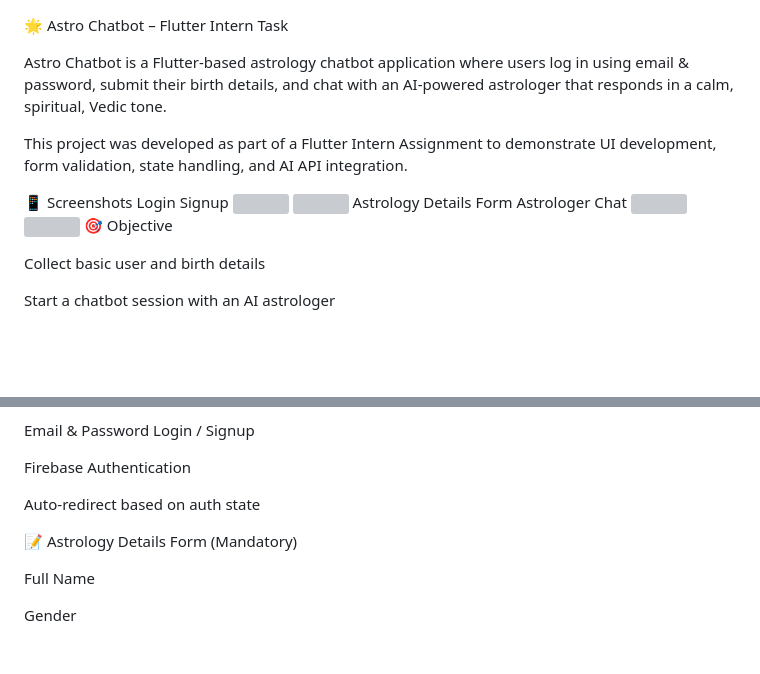
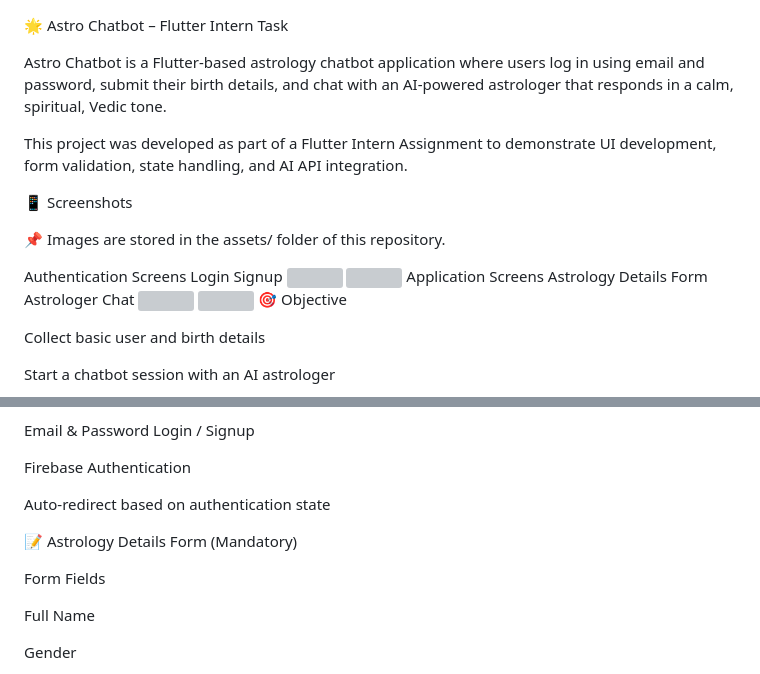
Before and after one commit to Snehil208001/Astro-Chatbot-App, a Markdown page: README.md, 2 parts joined by grey strips. GitHub-like rendering; blank space fills up the shorter version; grey boxes are pictures that could not be loaded.

```diff
--- a/README.md
+++ b/README.md
@@ -1,12 +1,17 @@
 🌟 Astro Chatbot – Flutter Intern Task
 
-Astro Chatbot is a Flutter-based astrology chatbot application where users log in using email & password, submit their birth details, and chat with an AI-powered astrologer that responds in a calm, spiritual, Vedic tone.
+Astro Chatbot is a Flutter-based astrology chatbot application where users log in using email and password, submit their birth details, and chat with an AI-powered astrologer that responds in a calm, spiritual, Vedic tone.
 
 This project was developed as part of a Flutter Intern Assignment to demonstrate UI development, form validation, state handling, and AI API integration.
 
 📱 Screenshots
+
+📌 Images are stored in the assets/ folder of this repository.
+
+Authentication Screens
 Login	Signup
 <img src="assets/login.png" width="250"/>	<img src="assets/signup.png" width="250"/>
+Application Screens
 Astrology Details Form	Astrologer Chat
 <img src="assets/homescreen.png" width="250"/>	<img src="assets/chatscreen.png" width="250"/>
 🎯 Objective
@@ -36,9 +41,11 @@ Email & Password Login / Signup
 
 Firebase Authentication
 
-Auto-redirect based on auth state
+Auto-redirect based on authentication state
 
 📝 Astrology Details Form (Mandatory)
+
+Form Fields
 
 Full Name
 
```
Also changed, not shown: other parts of README.md (+31 -17 lines).
